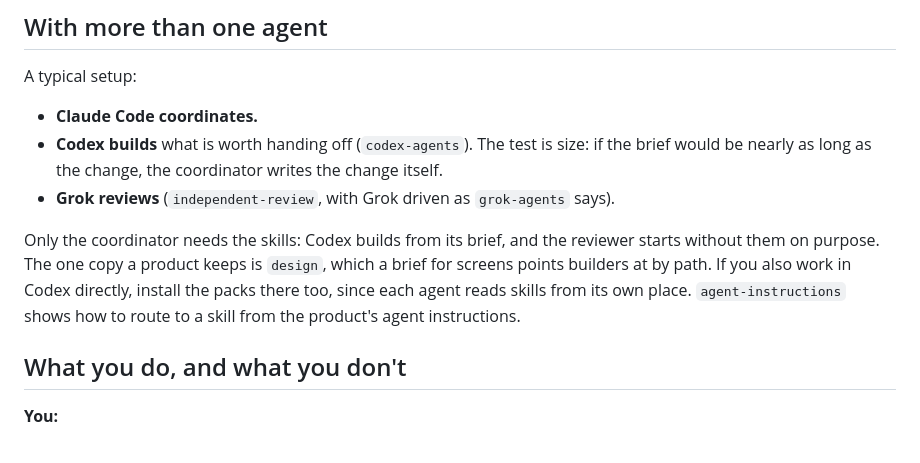
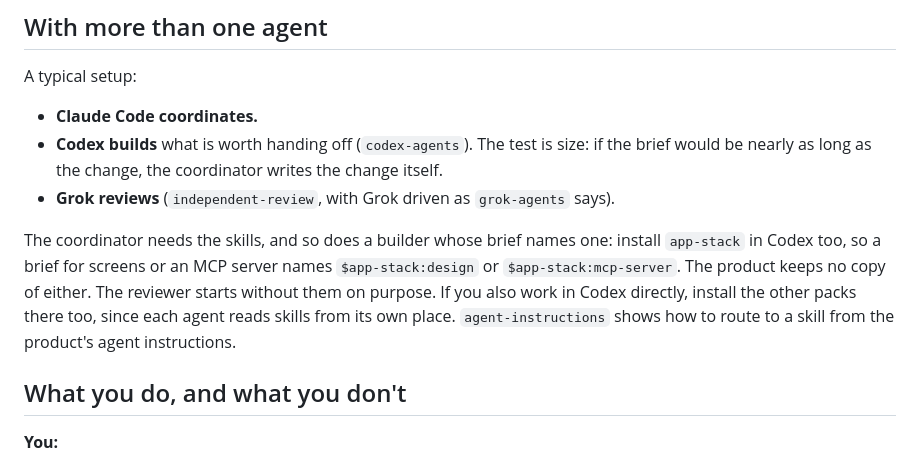
Before and after one commit to phuryn/product-engineering, a Markdown page: WALKTHROUGH.md, the part around the change. GitHub-like rendering.

```diff
--- a/WALKTHROUGH.md
+++ b/WALKTHROUGH.md
@@ -154,7 +154,7 @@ A typical setup:
 - **Codex builds** what is worth handing off (`codex-agents`). The test is size: if the brief would be nearly as long as the change, the coordinator writes the change itself.
 - **Grok reviews** (`independent-review`, with Grok driven as `grok-agents` says).
 
-Only the coordinator needs the skills: Codex builds from its brief, and the reviewer starts without them on purpose. The one copy a product keeps is `design`, which a brief for screens points builders at by path. If you also work in Codex directly, install the packs there too, since each agent reads skills from its own place. `agent-instructions` shows how to route to a skill from the product's agent instructions.
+The coordinator needs the skills, and so does a builder whose brief names one: install `app-stack` in Codex too, so a brief for screens or an MCP server names `$app-stack:design` or `$app-stack:mcp-server`. The product keeps no copy of either. The reviewer starts without them on purpose. If you also work in Codex directly, install the other packs there too, since each agent reads skills from its own place. `agent-instructions` shows how to route to a skill from the product's agent instructions.
 
 ## What you do, and what you don't
 
```
Also changed, not shown: AGENTS.md (+1 -0 lines), README.md (+1 -1 lines), assets/case-studies/afkpilot.png, 1 other file.
